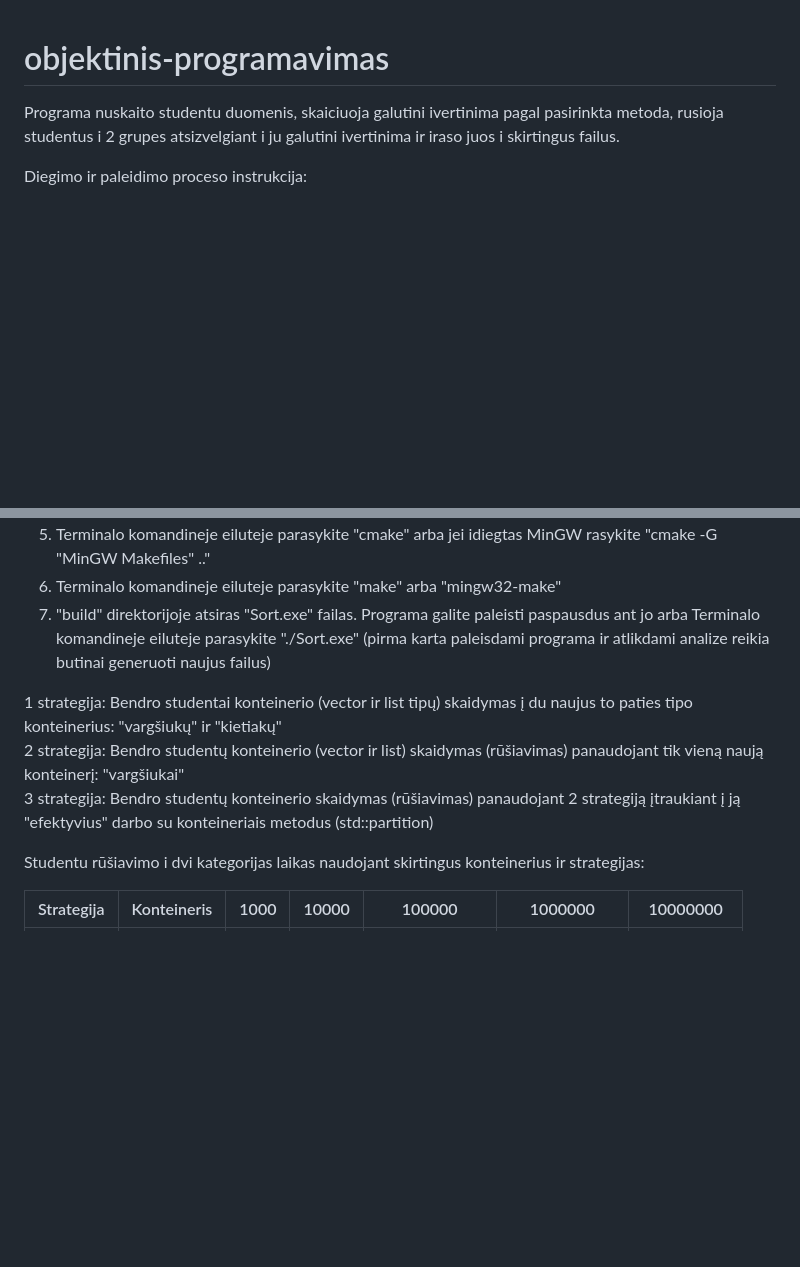
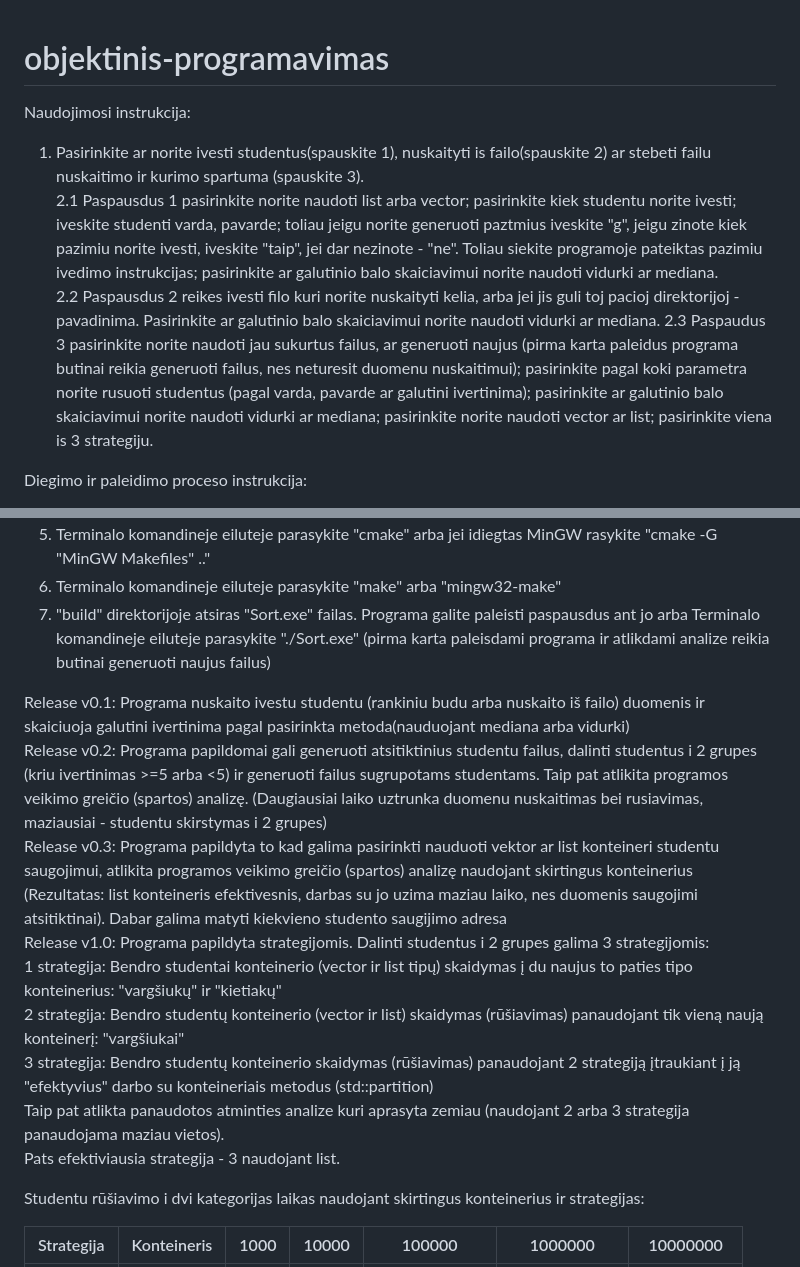
Before and after one commit to Darj0/objektinis-2, a Markdown page: README.md, 2 parts joined by grey strips. Drawn GitHub-style; blank space fills up the shorter version.

```diff
--- a/README.md
+++ b/README.md
@@ -1,5 +1,12 @@
 # objektinis-programavimas
-Programa nuskaito studentu duomenis, skaiciuoja galutini ivertinima pagal pasirinkta metoda, rusioja studentus i 2 grupes atsizvelgiant i ju galutini ivertinima ir iraso juos i skirtingus failus.
+Naudojimosi instrukcija:
+1. Pasirinkite ar norite ivesti studentus(spauskite 1), nuskaityti is failo(spauskite 2)
+ar stebeti failu nuskaitimo ir kurimo spartuma (spauskite 3).
+2.1 Paspausdus 1 pasirinkite norite naudoti list arba vector; pasirinkite kiek studentu norite ivesti; iveskite studenti varda, pavarde; toliau jeigu norite generuoti paztmius iveskite "g", jeigu zinote kiek pazimiu norite ivesti, iveskite "taip", jei dar nezinote - "ne". Toliau siekite programoje pateiktas pazimiu ivedimo instrukcijas; pasirinkite ar galutinio balo skaiciavimui norite naudoti vidurki ar mediana.
+2.2 Paspausdus 2 reikes ivesti filo kuri norite nuskaityti kelia, arba jei jis guli toj pacioj direktorijoj - pavadinima. Pasirinkite ar galutinio balo skaiciavimui norite naudoti vidurki ar mediana.
+2.3 Paspaudus 3 pasirinkite norite naudoti jau sukurtus failus, ar generuoti naujus (pirma karta paleidus programa butinai reikia generuoti failus, nes neturesit duomenu nuskaitimui); pasirinkite pagal koki parametra norite rusuoti studentus (pagal varda, pavarde ar galutini ivertinima); pasirinkite ar galutinio balo skaiciavimui norite naudoti vidurki ar mediana; pasirinkite norite naudoti vector ar list; pasirinkite viena is 3 strategiju.
+
+
 
 Diegimo ir paleidimo proceso instrukcija:
 1. Atsisiuskyte zip faila
@@ -11,9 +18,16 @@ Diegimo ir paleidimo proceso instrukcija:
 7. "build" direktorijoje atsiras "Sort.exe" failas. Programa galite paleisti paspausdus ant jo arba Terminalo komandineje eiluteje parasykite "./Sort.exe" (pirma karta paleisdami programa ir atlikdami analize reikia butinai generuoti naujus failus)
 
 
+
+Release v0.1: Programa nuskaito ivestu studentu (rankiniu budu arba nuskaito iš failo) duomenis ir skaiciuoja galutini ivertinima pagal pasirinkta metoda(nauduojant mediana arba vidurki)
+Release v0.2: Programa papildomai gali generuoti atsitiktinius studentu failus, dalinti studentus i 2 grupes (kriu ivertinimas >=5 arba <5) ir generuoti failus sugrupotams studentams. Taip pat atlikita programos veikimo greičio (spartos) analizę. (Daugiausiai laiko uztrunka duomenu nuskaitimas bei rusiavimas, maziausiai - studentu skirstymas i 2 grupes)
+Release v0.3: Programa papildyta to kad galima pasirinkti nauduoti vektor ar list konteineri studentu saugojimui, atlikita programos veikimo greičio (spartos) analizę naudojant skirtingus konteinerius (Rezultatas: list konteineris efektivesnis, darbas su jo uzima maziau laiko, nes duomenis saugojimi atsitiktinai). Dabar galima matyti kiekvieno studento saugijimo adresa
+Release v1.0: Programa papildyta strategijomis. Dalinti studentus i 2 grupes galima 3 strategijomis:
 1 strategija: Bendro studentai konteinerio (vector ir list tipų) skaidymas į du naujus to paties tipo konteinerius: "vargšiukų" ir "kietiakų"
 2 strategija: Bendro studentų konteinerio (vector ir list) skaidymas (rūšiavimas) panaudojant tik vieną naują konteinerį: "vargšiukai"
 3 strategija: Bendro studentų konteinerio skaidymas (rūšiavimas) panaudojant  2 strategiją  įtraukiant į ją "efektyvius" darbo su konteineriais metodus (std::partition)
+Taip pat atlikta panaudotos atminties analize kuri aprasyta zemiau (naudojant 2 arba 3 strategija panaudojama maziau vietos).
+Pats efektiviausia strategija - 3 naudojant list.
 
 
 Studentu rūšiavimo i dvi kategorijas laikas naudojant skirtingus konteinerius ir strategijas:
```
